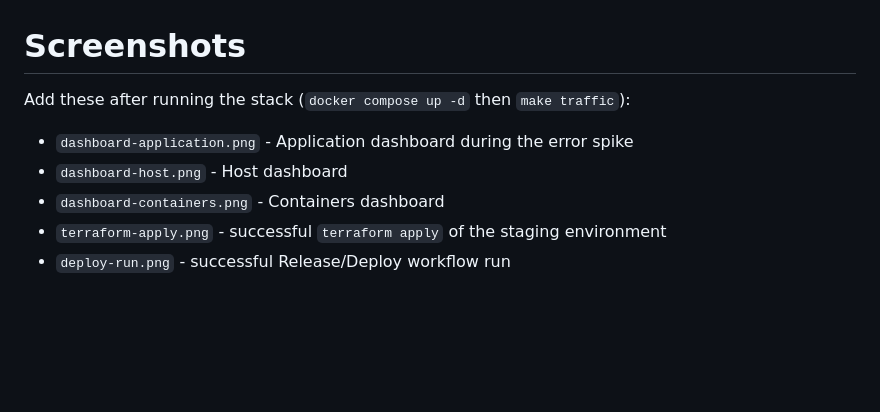
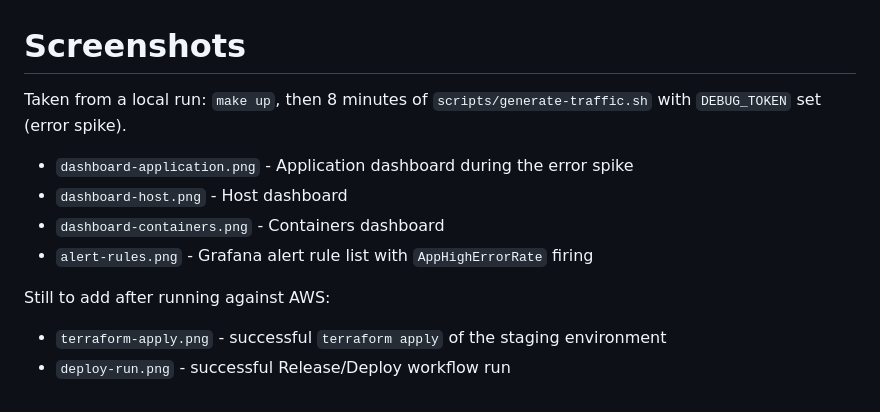
Before and after one commit to devrkb21/devops-task, a Markdown page: docs/screenshots/README.md, the part around the change. Drawn GitHub-style; blank space fills up the shorter version.

```diff
--- a/docs/screenshots/README.md
+++ b/docs/screenshots/README.md
@@ -1,9 +1,14 @@
 # Screenshots
 
-Add these after running the stack (`docker compose up -d` then `make traffic`):
+Taken from a local run: `make up`, then 8 minutes of `scripts/generate-traffic.sh` with
+`DEBUG_TOKEN` set (error spike).
 
 - `dashboard-application.png` - Application dashboard during the error spike
 - `dashboard-host.png` - Host dashboard
 - `dashboard-containers.png` - Containers dashboard
+- `alert-rules.png` - Grafana alert rule list with `AppHighErrorRate` firing
+
+Still to add after running against AWS:
+
 - `terraform-apply.png` - successful `terraform apply` of the staging environment
 - `deploy-run.png` - successful Release/Deploy workflow run
```
Also changed, not shown: README.md (+12 -4 lines), docs/screenshots/alert-rules.png (added), docs/screenshots/dashboard-application.png (added), docs/screenshots/dashboard-containers.png (added), docs/screenshots/dashboard-host.png (added), 1 other file.
